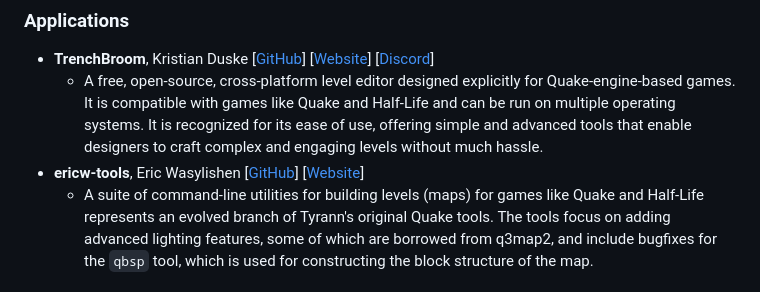
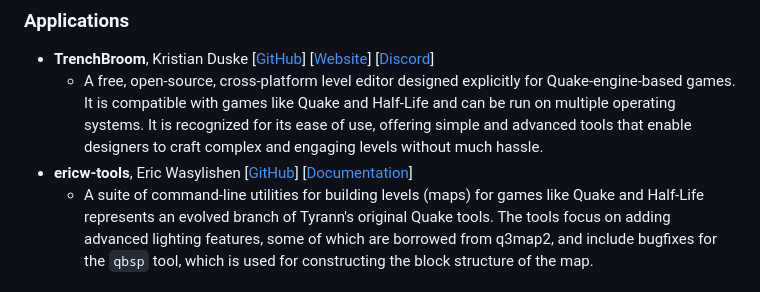
Before and after one commit to jonathanlinat/quake-leveldesign-starterkit, a Markdown page: README.md, the part around the change. GitHub-like rendering.

```diff
--- a/README.md
+++ b/README.md
@@ -23,7 +23,7 @@ The current version of **QLDSK** includes the following set of applications, too
 
 * **TrenchBroom**, Kristian Duske [[GitHub](https://github.com/TrenchBroom/TrenchBroom)] [[Website](http://kristianduske.com/trenchbroom)] [[Discord](https://discord.gg/txsKc3EARW)]
    - A free, open-source, cross-platform level editor designed explicitly for Quake-engine-based games. It is compatible with games like Quake and Half-Life and can be run on multiple operating systems. It is recognized for its ease of use, offering simple and advanced tools that enable designers to craft complex and engaging levels without much hassle.
-* **ericw-tools**, Eric Wasylishen [[GitHub](https://github.com/ericwa/ericw-tools)] [[Website](https://ericwa.github.io/ericw-tools)]
+* **ericw-tools**, Eric Wasylishen [[GitHub](https://github.com/ericwa/ericw-tools)] [[Documentation](https://ericw-tools.readthedocs.io)]
    - A suite of command-line utilities for building levels (maps) for games like Quake and Half-Life represents an evolved branch of Tyrann's original Quake tools. The tools focus on adding advanced lighting features, some of which are borrowed from q3map2, and include bugfixes for the `qbsp` tool, which is used for constructing the block structure of the map.
 
 ### Tools
```
